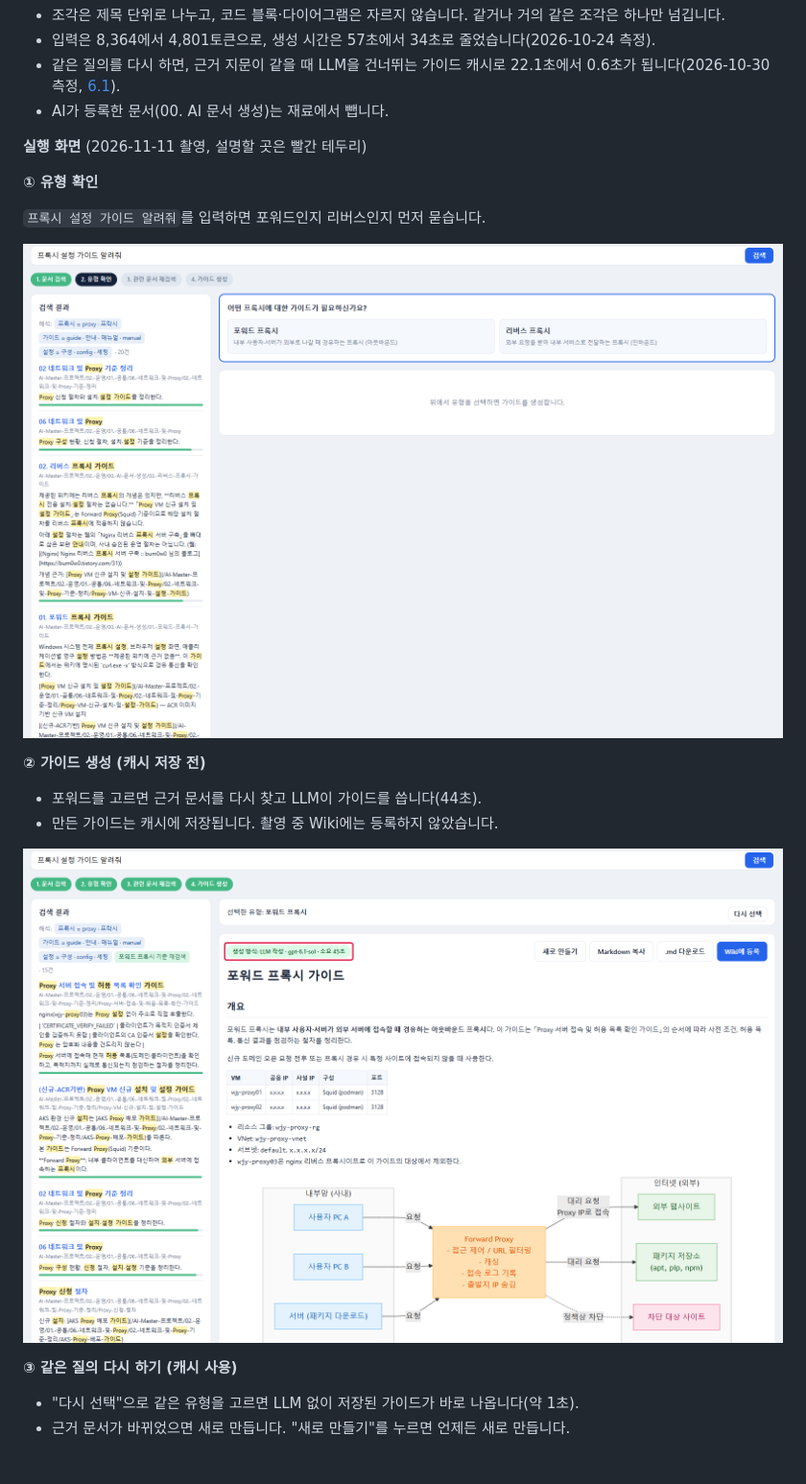
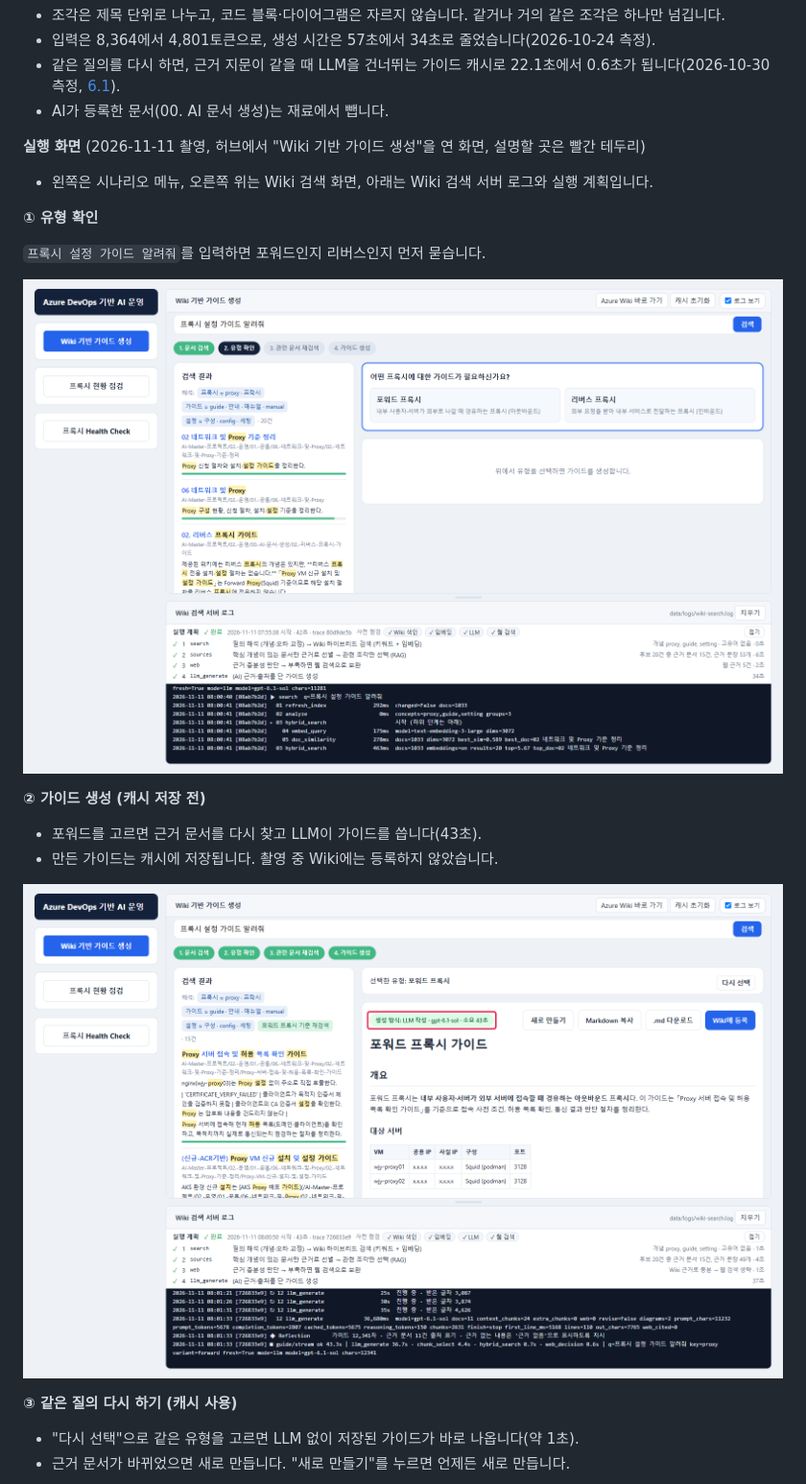
Before and after one commit to pcmola/ai-master, a Markdown page: README.md, the part around the change. Shown at 96% size. Rendered like a GitHub page; pictures changed too: docs/images/wiki-search-guide.png, docs/images/wiki-search-type.png; blank space fills up the shorter version.

Commit message:
README 시나리오 1 그림을 허브 전체 화면(왼쪽 메뉴·Wiki 검색·서버 로그)으로 다시 촬영
Co-Authored-By: Claude Opus 5.5 <noreply@anthropic.com>

```diff
--- a/README.md
+++ b/README.md
@@ -118,7 +118,9 @@ flowchart TD
 - 같은 질의를 다시 하면, 근거 지문이 같을 때 LLM을 건너뛰는 가이드 캐시로 22.1초에서 0.6초가 됩니다(2026-10-30 측정, [6.1](#61-wiki-검색가이드-생성-wiki_searchpy)).
 - AI가 등록한 문서(00. AI 문서 생성)는 재료에서 뺍니다.
 
-**실행 화면** (2026-11-11 촬영, 설명할 곳은 빨간 테두리)
+**실행 화면** (2026-11-11 촬영, 허브에서 "Wiki 기반 가이드 생성"을 연 화면, 설명할 곳은 빨간 테두리)
+
+- 왼쪽은 시나리오 메뉴, 오른쪽 위는 Wiki 검색 화면, 아래는 Wiki 검색 서버 로그와 실행 계획입니다.
 
 **① 유형 확인**
 
@@ -128,7 +130,7 @@ flowchart TD
 
 **② 가이드 생성 (캐시 저장 전)**
 
-- 포워드를 고르면 근거 문서를 다시 찾고 LLM이 가이드를 씁니다(44초).
+- 포워드를 고르면 근거 문서를 다시 찾고 LLM이 가이드를 씁니다(43초).
 - 만든 가이드는 캐시에 저장됩니다. 촬영 중 Wiki에는 등록하지 않았습니다.
 
 ![Wiki 검색 - 가이드 생성(캐시 저장 전)](docs/images/wiki-search-guide.png)
```
Also changed, not shown: docs/images/wiki-search-cache.png, docs/images/wiki-search-revise.png, docs/images/wiki-search-web-links.png, docs/images/wiki-search-web.png, 1 other file.
